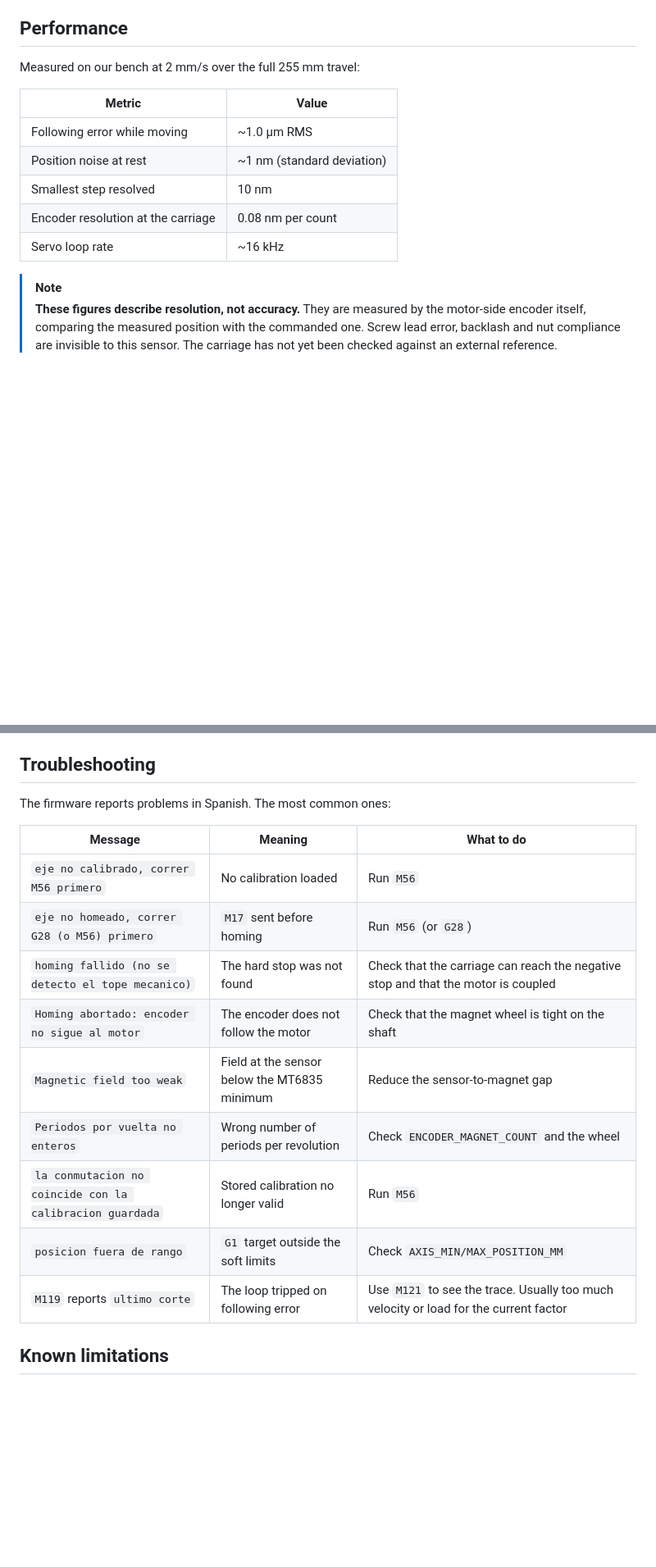
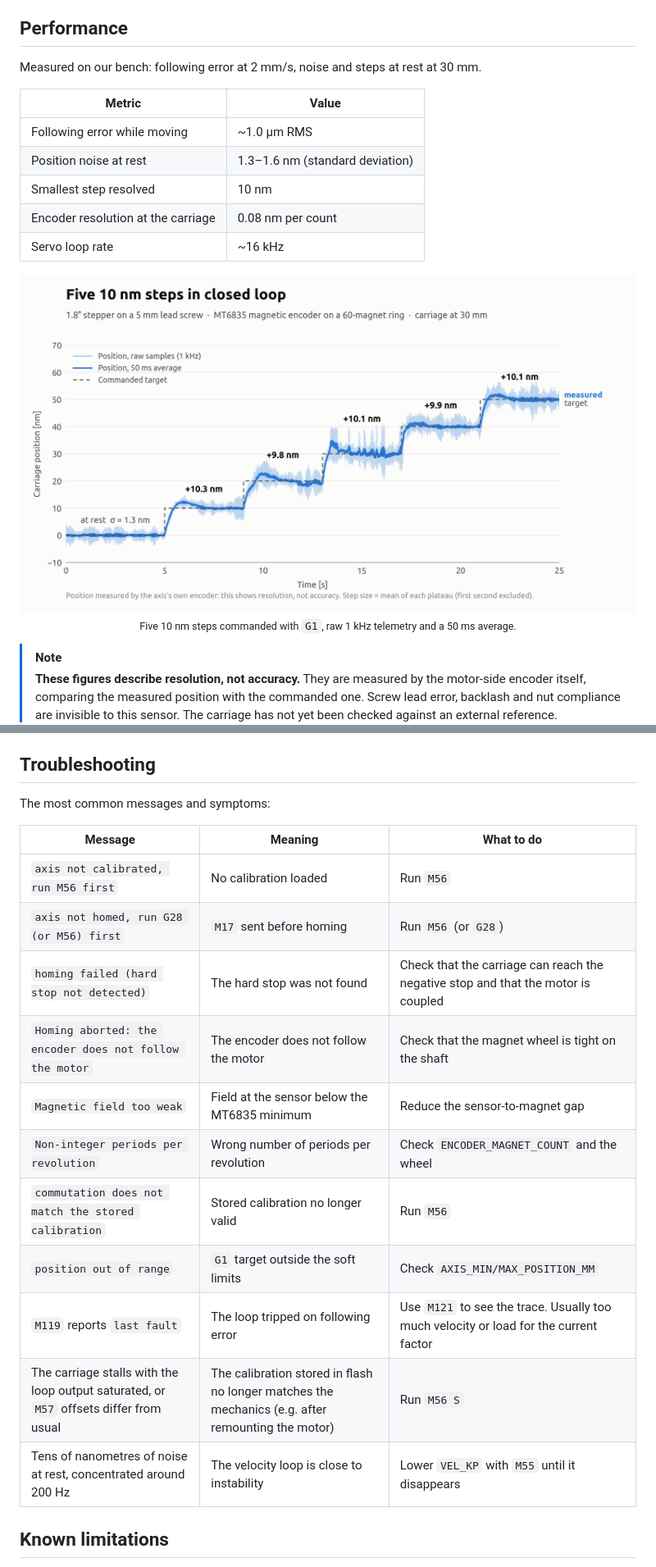
Before and after one commit to meilantiago/uMachining, a Markdown page: README.md, 2 parts joined by grey strips. Shown at 82% size. GitHub-like rendering; pictures changed too: docs/steps_10nm_light.png (added); blank space fills up the shorter version.

```diff
--- a/README.md
+++ b/README.md
@@ -39,15 +39,23 @@ It is a single-axis adaptation of the `MotionControllerRP` firmware from [MicroM
 
 ## Performance
 
-Measured on our bench at 2 mm/s over the full 255 mm travel:
+Measured on our bench: following error at 2 mm/s, noise and steps at rest at 30 mm.
 
 | Metric | Value |
 |---|---|
 | Following error while moving | ~1.0 µm RMS |
-| Position noise at rest | ~1 nm (standard deviation) |
+| Position noise at rest | 1.3–1.6 nm (standard deviation) |
 | Smallest step resolved | 10 nm |
 | Encoder resolution at the carriage | 0.08 nm per count |
 | Servo loop rate | ~16 kHz |
+
+<p align="center">
+  <picture>
+    <source media="(prefers-color-scheme: dark)" srcset="docs/steps_10nm_dark.png">
+    <img src="docs/steps_10nm_light.png" alt="Five commanded 10 nm steps: measured jumps of +10.3, +9.8, +10.1, +9.9 and +10.1 nm, 1.3 nm standard deviation at rest" width="900">
+  </picture>
+  <br><sub>Five 10 nm steps commanded with <code>G1</code>, raw 1 kHz telemetry and a 50 ms average.</sub>
+</p>
 
 > [!NOTE]
 > **These figures describe resolution, not accuracy.** They are measured by the motor-side encoder itself, comparing the measured position with the commanded one. Screw lead error, backlash and nut compliance are invisible to this sensor. The carriage has not yet been checked against an external reference.
@@ -236,19 +244,21 @@ tools/
 
 ## Troubleshooting
 
-The firmware reports problems in Spanish. The most common ones:
+The most common messages and symptoms:
 
 | Message | Meaning | What to do |
 |---|---|---|
-| `eje no calibrado, correr M56 primero` | No calibration loaded | Run `M56` |
-| `eje no homeado, correr G28 (o M56) primero` | `M17` sent before homing | Run `M56` (or `G28`) |
-| `homing fallido (no se detecto el tope mecanico)` | The hard stop was not found | Check that the carriage can reach the negative stop and that the motor is coupled |
-| `Homing abortado: encoder no sigue al motor` | The encoder does not follow the motor | Check that the magnet wheel is tight on the shaft |
+| `axis not calibrated, run M56 first` | No calibration loaded | Run `M56` |
+| `axis not homed, run G28 (or M56) first` | `M17` sent before homing | Run `M56` (or `G28`) |
+| `homing failed (hard stop not detected)` | The hard stop was not found | Check that the carriage can reach the negative stop and that the motor is coupled |
+| `Homing aborted: the encoder does not follow the motor` | The encoder does not follow the motor | Check that the magnet wheel is tight on the shaft |
 | `Magnetic field too weak` | Field at the sensor below the MT6835 minimum | Reduce the sensor-to-magnet gap |
-| `Periodos por vuelta no enteros` | Wrong number of periods per revolution | Check `ENCODER_MAGNET_COUNT` and the wheel |
-| `la conmutacion no coincide con la calibracion guardada` | Stored calibration no longer valid | Run `M56` |
-| `posicion fuera de rango` | `G1` target outside the soft limits | Check `AXIS_MIN/MAX_POSITION_MM` |
-| `M119` reports `ultimo corte` | The loop tripped on following error | Use `M121` to see the trace. Usually too much velocity or load for the current factor |
+| `Non-integer periods per revolution` | Wrong number of periods per revolution | Check `ENCODER_MAGNET_COUNT` and the wheel |
+| `commutation does not match the stored calibration` | Stored calibration no longer valid | Run `M56` |
+| `position out of range` | `G1` target outside the soft limits | Check `AXIS_MIN/MAX_POSITION_MM` |
+| `M119` reports `last fault` | The loop tripped on following error | Use `M121` to see the trace. Usually too much velocity or load for the current factor |
+| The carriage stalls with the loop output saturated, or `M57` offsets differ from usual | The calibration stored in flash no longer matches the mechanics (e.g. after remounting the motor) | Run `M56 S` |
+| Tens of nanometres of noise at rest, concentrated around 200 Hz | The velocity loop is close to instability | Lower `VEL_KP` with `M55` until it disappears |
 
 ## Known limitations
 
```
Also changed, not shown: other parts of README.md (+2 -2 lines), README.es.md (+21 -11 lines), docs/steps_10nm_dark.png (added), 9 other files.
